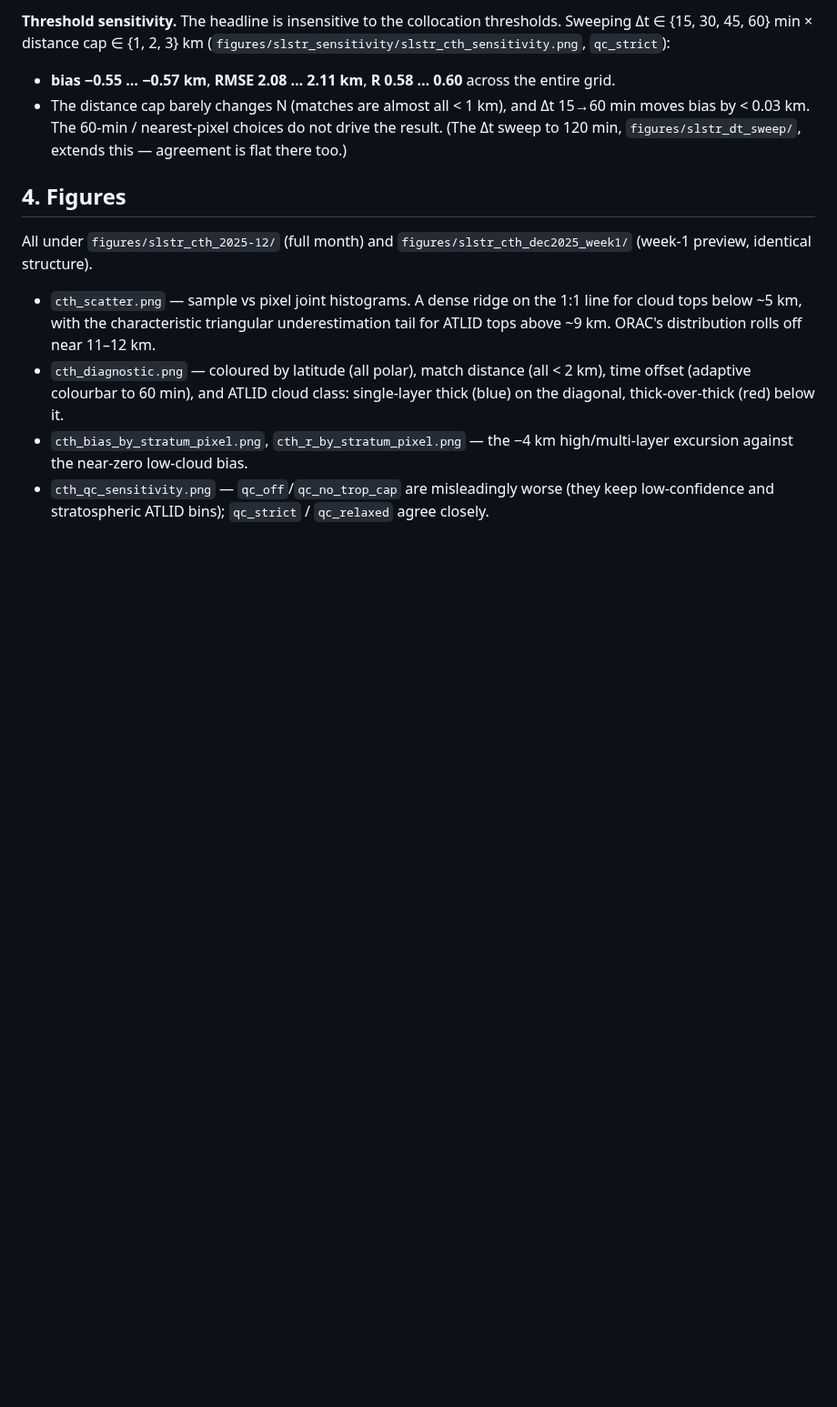
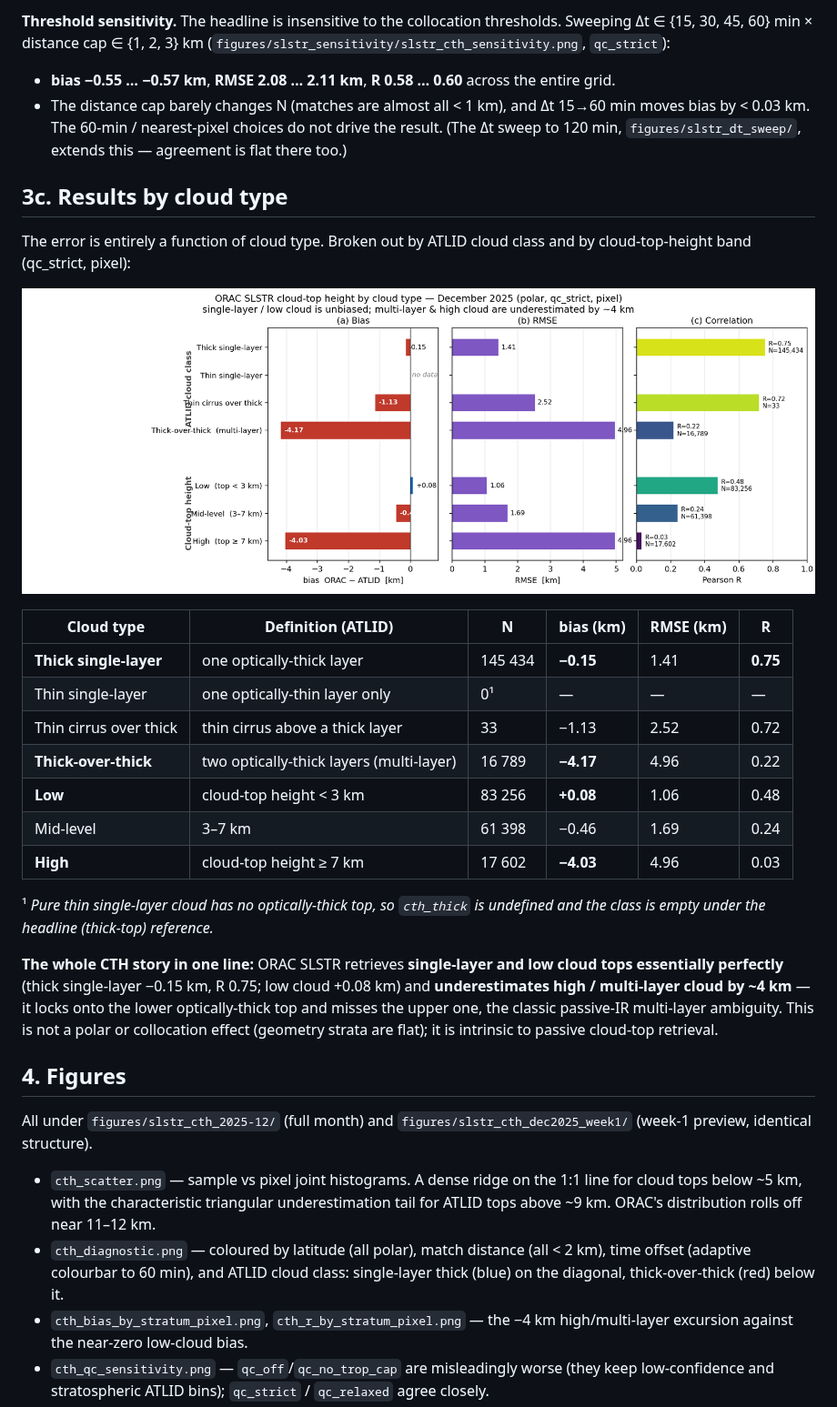
Before and after one commit to ray-climate/cloud_cci, a Markdown page: docs/reports/slstr_cth_2025-12.md, the part around the change. Shown at 91% size. GitHub-like rendering; pictures changed too: figures/slstr_cth_2025-12/cth_by_cloud_type.png (added); blank space fills up the shorter version.

```diff
--- a/docs/reports/slstr_cth_2025-12.md
+++ b/docs/reports/slstr_cth_2025-12.md
@@ -132,6 +132,33 @@ thresholds. Sweeping Δt ∈ {15, 30, 45, 60} min × distance cap ∈ {1, 2, 3}
   drive the result. (The Δt sweep to 120 min, `figures/slstr_dt_sweep/`, extends
   this — agreement is flat there too.)
 
+## 3c. Results by cloud type
+
+The error is entirely a function of cloud type. Broken out by ATLID cloud class
+and by cloud-top-height band (qc_strict, pixel):
+
+![CTH by cloud type](../../figures/slstr_cth_2025-12/cth_by_cloud_type.png)
+
+| Cloud type | Definition (ATLID) | N | bias (km) | RMSE (km) | R |
+| ---------- | ------------------ | --- | --------- | --------- | --- |
+| **Thick single-layer** | one optically-thick layer | 145 434 | **−0.15** | 1.41 | **0.75** |
+| Thin single-layer | one optically-thin layer only | 0¹ | — | — | — |
+| Thin cirrus over thick | thin cirrus above a thick layer | 33 | −1.13 | 2.52 | 0.72 |
+| **Thick-over-thick** | two optically-thick layers (multi-layer) | 16 789 | **−4.17** | 4.96 | 0.22 |
+| **Low** | cloud-top height < 3 km | 83 256 | **+0.08** | 1.06 | 0.48 |
+| Mid-level | 3–7 km | 61 398 | −0.46 | 1.69 | 0.24 |
+| **High** | cloud-top height ≥ 7 km | 17 602 | **−4.03** | 4.96 | 0.03 |
+
+¹ *Pure thin single-layer cloud has no optically-thick top, so `cth_thick` is
+undefined and the class is empty under the headline (thick-top) reference.*
+
+**The whole CTH story in one line:** ORAC SLSTR retrieves **single-layer and low
+cloud tops essentially perfectly** (thick single-layer −0.15 km, R 0.75; low
+cloud +0.08 km) and **underestimates high / multi-layer cloud by ~4 km** — it
+locks onto the lower optically-thick top and misses the upper one, the classic
+passive-IR multi-layer ambiguity. This is not a polar or collocation effect
+(geometry strata are flat); it is intrinsic to passive cloud-top retrieval.
+
 ## 4. Figures
 
 All under `figures/slstr_cth_2025-12/` (full month) and
```
Also changed, not shown: docs/reports/slstr_validation_summary_2025-12.md (+5 -1 lines), 1 other file.
